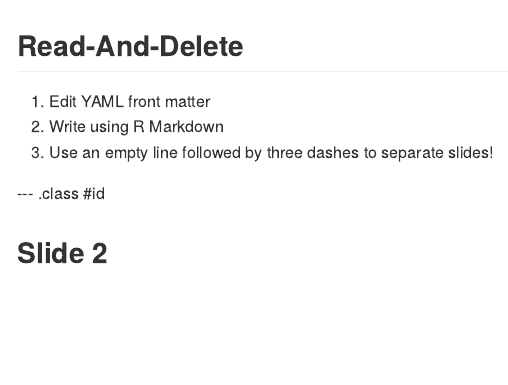
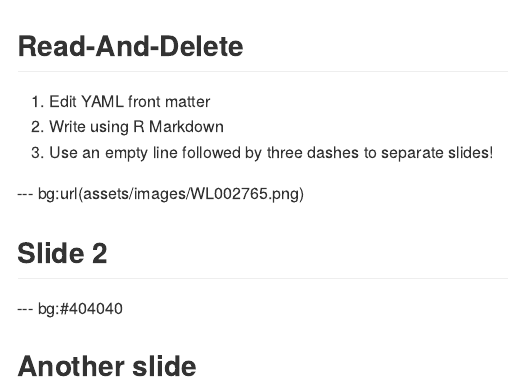
Before and after one commit to johnDorian/testAgain, an R Markdown document (index.Rmd): the page in a window 1100 px wide, from its top. The pictures show the output file index.md that the author committed with the source, drawn offline in the style of GitHub.

Commit message:
publishing deck

```diff
--- a/assets/css/ribbons.css
+++ b/assets/css/ribbons.css
@@ -48,3 +48,7 @@
   -moz-user-select: none;
   user-select: none;
 }
+
+.title-slide {
+     background-image: url(http://goo.gl/cF6W2);
+   }
--- a/index.Rmd
+++ b/index.Rmd
@@ -14,17 +14,15 @@
   repo: testAgain
 ---
 
-<style>
- .title-slide {
-     background-image: url(http://goo.gl/cF6W2);
-   }
-   </style>
 ## Read-And-Delete
 
 1. Edit YAML front matter
 2. Write using R Markdown
 3. Use an empty line followed by three dashes to separate slides!
 
---- .class #id
+--- bg:url(assets/images/WL002765.png)
 
 ## Slide 2
+
+--- bg:#404040
+## Another slide
```
Also changed, not shown: assets/img/WL002765.png (added), index.html, index.md.
